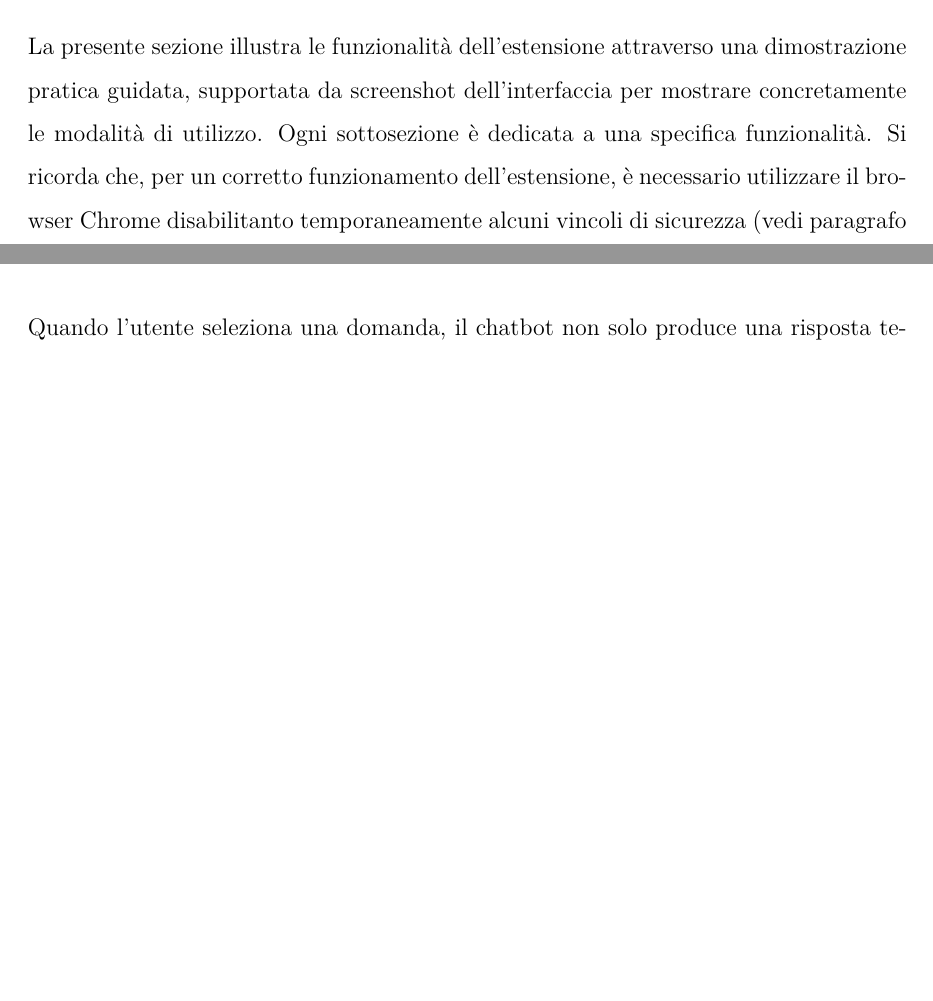
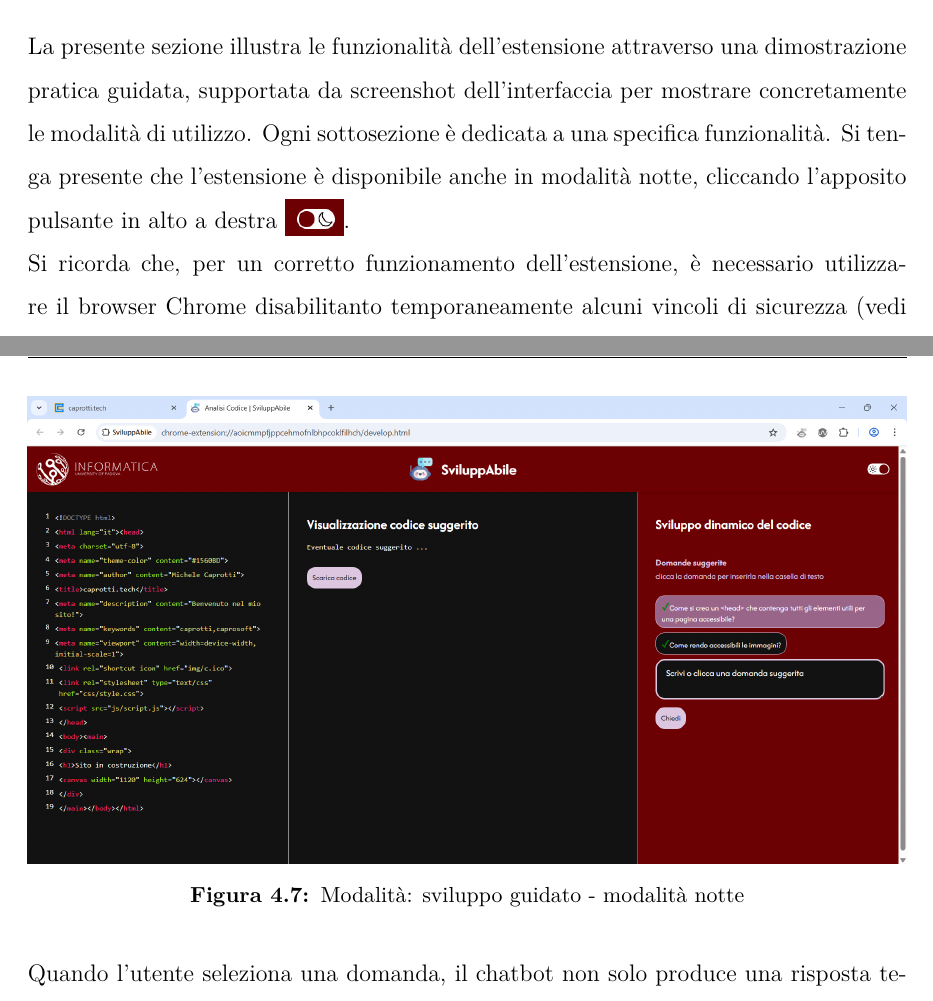
Before and after one commit to ElenaaaCh/Tesi, a LaTeX thesis (thesis.tex, which reads chapters/04_sviluppo.tex): two parts of pages 30 and 34 of 69 before the commit and two parts of pages 30 and 35 of 70 after it, joined at a grey line, cut so that both start at the same text, the shorter picture padded with empty space. Compiled offline with pdfLaTeX.

Commit message:
dark-mode

```diff
--- a/chapters/04_sviluppo.tex
+++ b/chapters/04_sviluppo.tex
@@ -36,8 +36,9 @@
 \end{figure}
 
 \subsection{Guida all'utilizzo}
-\noindent La presente sezione illustra le funzionalità dell’estensione attraverso una dimostrazione pratica guidata, supportata da screenshot dell’interfaccia per mostrare concretamente le modalità di utilizzo. Ogni sottosezione è dedicata a una specifica funzionalità.
-Si ricorda che, per un corretto funzionamento dell'estensione, è necessario utilizzare il browser Chrome disabilitanto temporaneamente alcuni vincoli di sicurezza (vedi paragrafo \ref{subsec:NB}).
+\noindent La presente sezione illustra le funzionalità dell’estensione attraverso una dimostrazione pratica guidata, supportata da screenshot dell’interfaccia per mostrare concretamente le modalità di utilizzo. Ogni sottosezione è dedicata a una specifica funzionalità. Si tenga presente che l'estensione è disponibile anche in modalità notte, cliccando l'apposito pulsante in alto a destra \raisebox{-0.2\height}{\includegraphics[height=1.5em]{toggletheme.png}}.
+
+\noindent Si ricorda che, per un corretto funzionamento dell'estensione, è necessario utilizzare il browser Chrome disabilitanto temporaneamente alcuni vincoli di sicurezza (vedi paragrafo \ref{subsec:NB}).
 
 \subsubsection{Avvio dell'estensione}
 \noindent All’avvio, cliccando sull’icona dell’estensione \textit{SviluppAbile} nella barra del browser, viene visualizzato un popup (figura \ref{fig:popup}) che consente di scegliere tra due modalità operative:
@@ -82,6 +89,12 @@
     \centering
     \includegraphics[width=1\linewidth, alt={Modalità di sviluppo guidato}]{img/mg.png}
     \caption{Modalità: sviluppo guidato, pagina iniziale}\label{fig:mg}
+\end{figure}
+
+\begin{figure}[H]
+    \centering
+    \includegraphics[width=1\linewidth, alt={Modalità di sviluppo guidato}]{img/mg_dark.png}
+    \caption{Modalità: sviluppo guidato - modalità notte}\label{fig:mg_notte}
 \end{figure}
 
 \noindent Quando l’utente seleziona una domanda, il chatbot non solo produce una risposta testuale, ma genera anche un blocco di codice che viene immediatamente visualizzato nel pannello centrale. Questa caratteristica rende la modalità guidata particolarmente utile in fase di sviluppo, poiché consente di osservare concretamente le soluzioni suggerite e di integrarle facilmente nel proprio progetto.\\
```
Also changed, not shown: img/analisi_ass_dark.png (added), img/mg_dark.png (added), img/toggletheme.png (added), thesis.pdf, chapters/04_sviluppo.tex (10 more changed lines).
